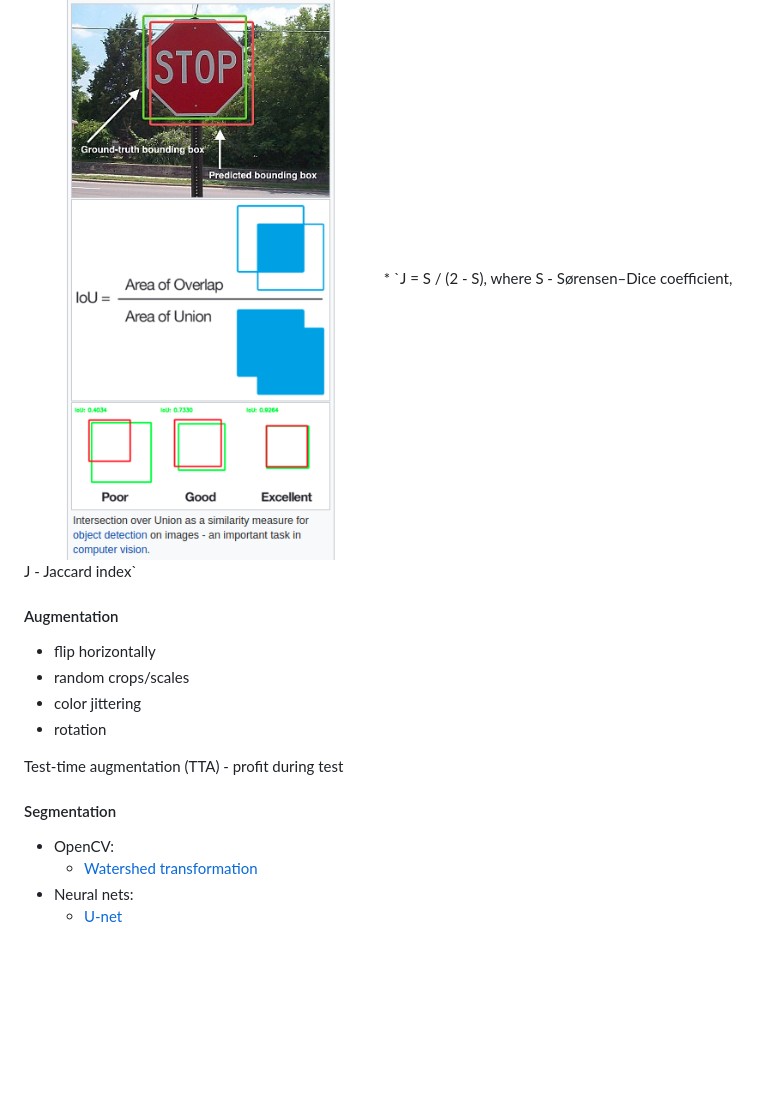
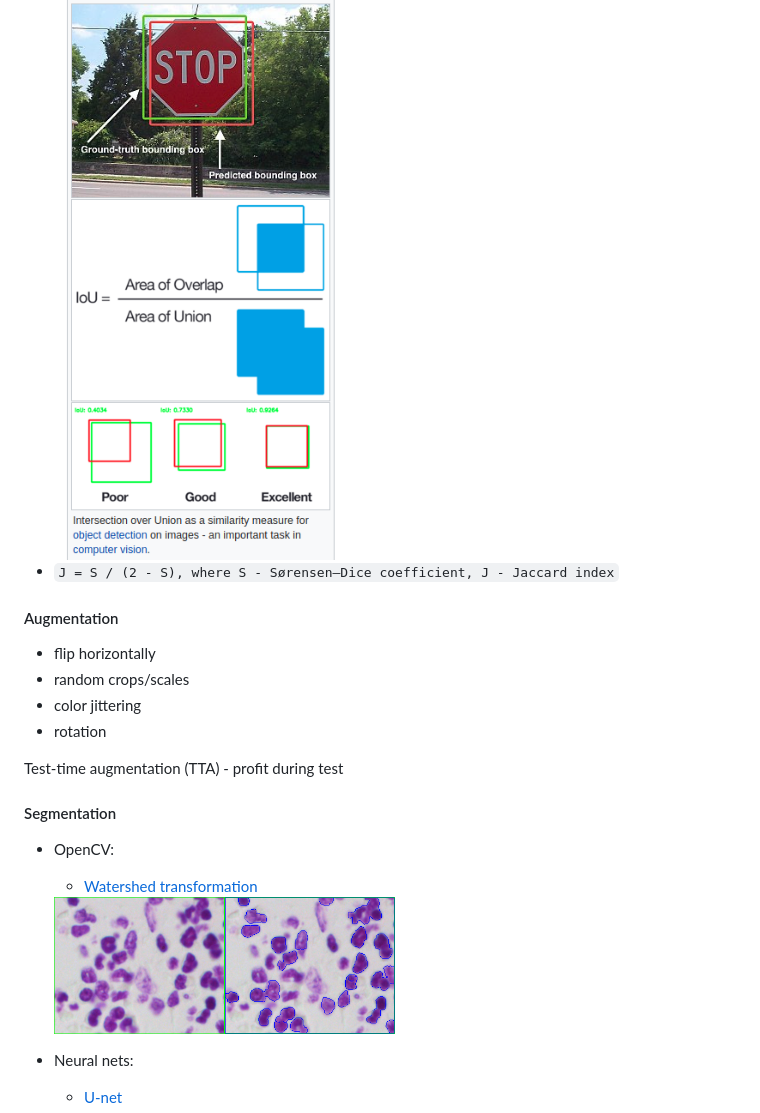
Before and after one commit to novitoll/cvt-academy-2018, a Markdown page: _cv/README.md, the part around the change. Drawn GitHub-style; pictures changed too: _cv/pics/watershed.png (added); blank space fills up the shorter version.

Commit message:
Added watershed markers from Otsu thresholding

```diff
--- a/_cv/README.md
+++ b/_cv/README.md
@@ -11,6 +11,7 @@ Comparing the similarity of two samples.
 * Jaccard (Intersection of union)
 
 <img src="https://raw.githubusercontent.com/Novitoll/cvt-academy-2018/master/_cv/pics/IoU.png" width="50%" height="50%">
+
 * `J = S / (2 - S), where S - Sørensen–Dice coefficient, J - Jaccard index`
 
 #### Augmentation
@@ -26,6 +27,9 @@ Test-time augmentation (TTA) - profit during test
 
 * OpenCV:
   * [Watershed transformation](http://cmm.ensmp.fr/~beucher/wtshed.html)
+
+  <img src="https://raw.githubusercontent.com/Novitoll/cvt-academy-2018/master/_cv/pics/watershed.png" width="50%" height="50%">
+
 * Neural nets:
   * [U-net](https://arxiv.org/pdf/1505.04597.pdf)
 
```
Also changed, not shown: 1 other file.
